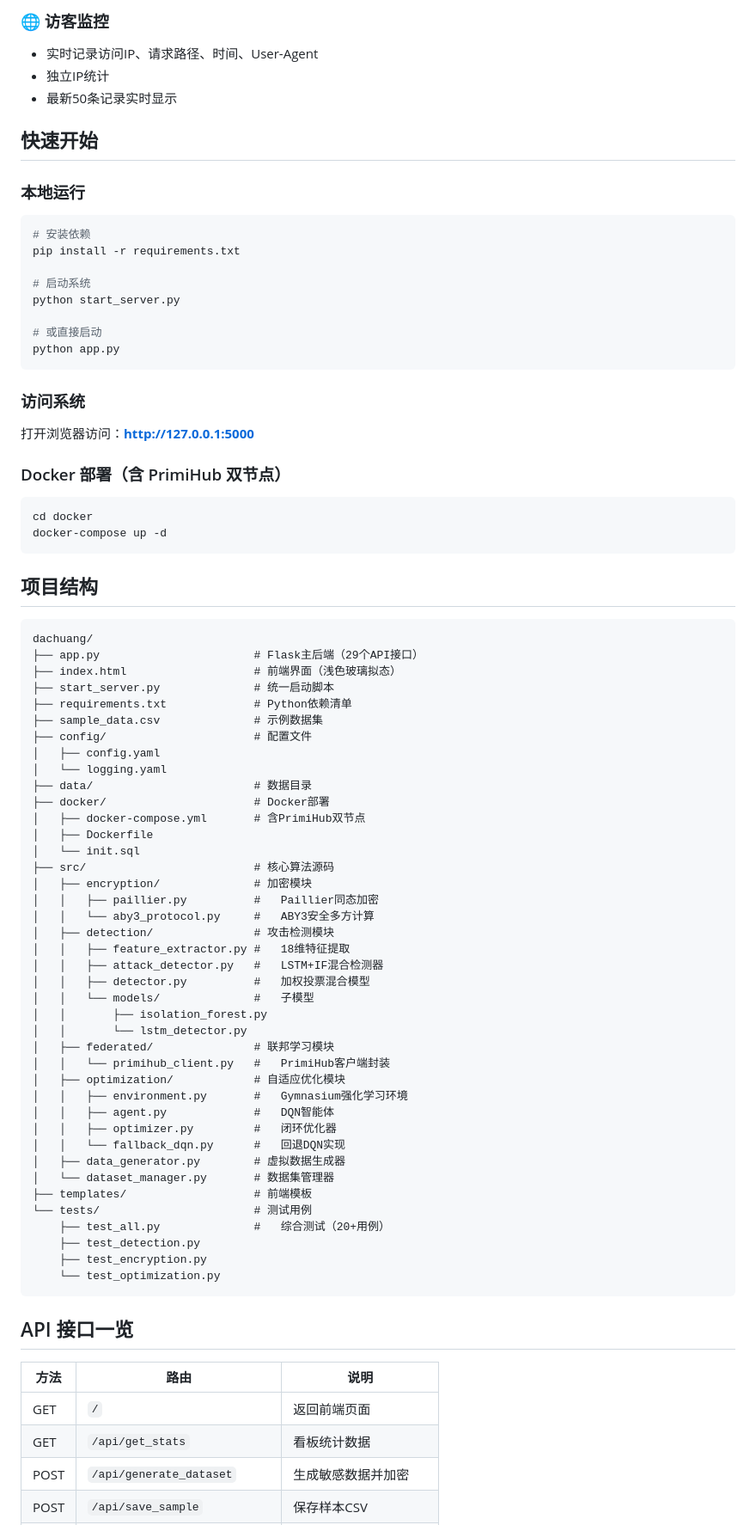
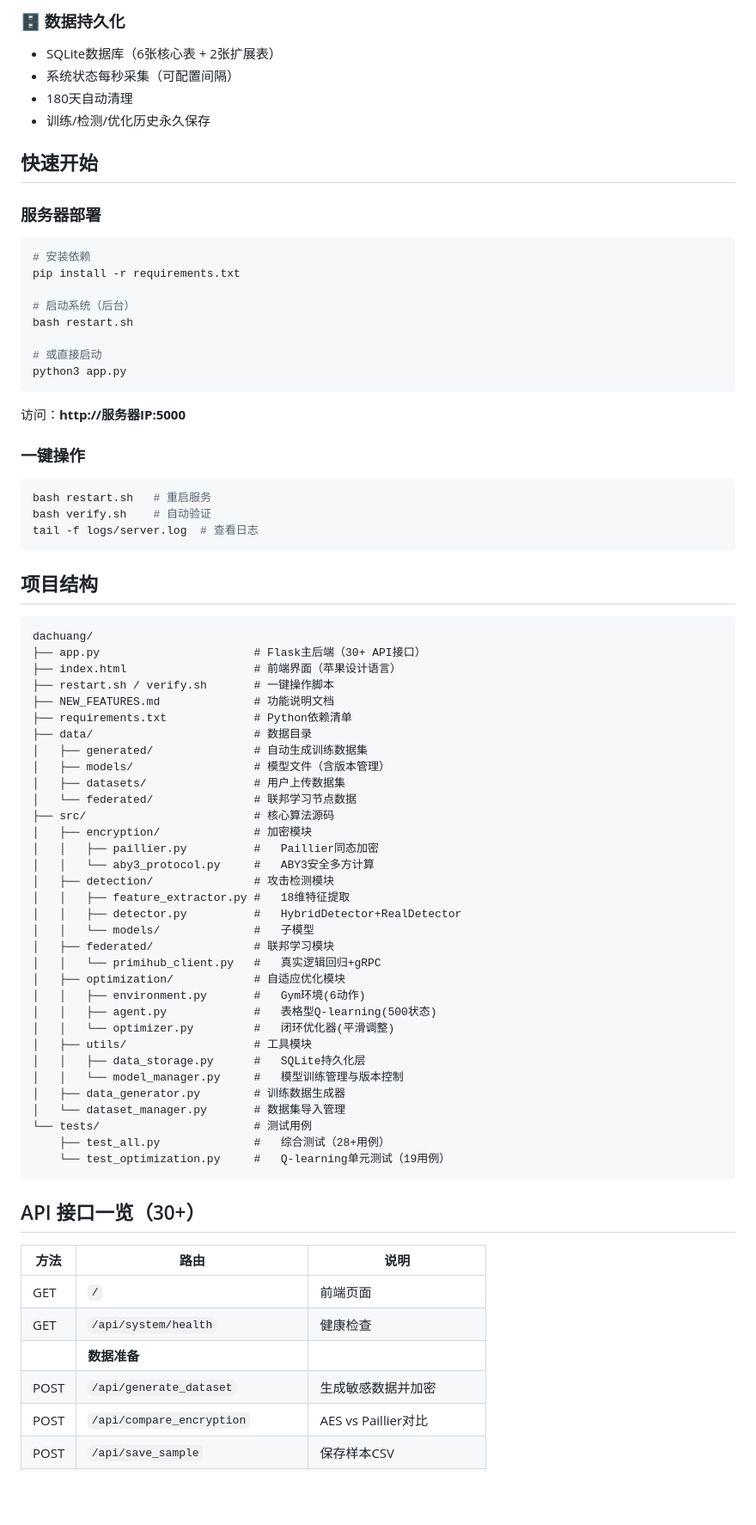
Before and after one commit to mengqixi/dachuang, a Markdown page: README.md, the part around one of its changes. Shown at 86% size. Rendered like a GitHub page; blank space fills up the shorter version.

````diff
--- a/README.md
+++ b/README.md
@@ -76,86 +64,80 @@
 
-### 🌐 访客监控
-- 实时记录访问IP、请求路径、时间、User-Agent
-- 独立IP统计
-- 最新50条记录实时显示
+### 🗄️ 数据持久化
+- SQLite数据库（6张核心表 + 2张扩展表）
+- 系统状态每秒采集（可配置间隔）
+- 180天自动清理
+- 训练/检测/优化历史永久保存
 
 ## 快速开始
 
-### 本地运行
+### 服务器部署
 
 ```bash
 # 安装依赖
 pip install -r requirements.txt
 
-# 启动系统
-python start_server.py
+# 启动系统（后台）
+bash restart.sh
 
 # 或直接启动
-python app.py
+python3 app.py
 ```
 
-### 访问系统
+访问：**http://服务器IP:5000**
 
-打开浏览器访问：**http://127.0.0.1:5000**
-
-
-### Docker 部署（含 PrimiHub 双节点）
+### 一键操作
 
 ```bash
-cd docker
-docker-compose up -d
+bash restart.sh   # 重启服务
+bash verify.sh    # 自动验证
+tail -f logs/server.log  # 查看日志
 ```
 
 ## 项目结构
 
 ```
 dachuang/
-├── app.py                       # Flask主后端（29个API接口）
-├── index.html                   # 前端界面（浅色玻璃拟态）
-├── start_server.py              # 统一启动脚本
+├── app.py                       # Flask主后端（30+ API接口）
+├── index.html                   # 前端界面（苹果设计语言）
+├── restart.sh / verify.sh       # 一键操作脚本
+├── NEW_FEATURES.md              # 功能说明文档
 ├── requirements.txt             # Python依赖清单
-├── sample_data.csv              # 示例数据集
-├── config/                      # 配置文件
-│   ├── config.yaml
-│   └── logging.yaml
 ├── data/                        # 数据目录
-├── docker/                      # Docker部署
-│   ├── docker-compose.yml       # 含PrimiHub双节点
-│   ├── Dockerfile
-│   └── init.sql
+│   ├── generated/               # 自动生成训练数据集
+│   ├── models/                  # 模型文件（含版本管理）
+│   ├── datasets/                # 用户上传数据集
+│   └── federated/               # 联邦学习节点数据
 ├── src/                         # 核心算法源码
 │   ├── encryption/              # 加密模块
 │   │   ├── paillier.py          #   Paillier同态加密
 │   │   └── aby3_protocol.py     #   ABY3安全多方计算
 │   ├── detection/               # 攻击检测模块
 │   │   ├── feature_extractor.py #   18维特征提取
-│   │   ├── attack_detector.py   #   LSTM+IF混合检测器
-│   │   ├── detector.py          #   加权投票混合模型
+│   │   ├── detector.py          #   HybridDetector+RealDetector
 │   │   └── models/              #   子模型
-│   │       ├── isolation_forest.py
-│   │       └── lstm_detector.py
 │   ├── federated/               # 联邦学习模块
-│   │   └── primihub_client.py   #   PrimiHub客户端封装
+│   │   └── primihub_client.py   #   真实逻辑回归+gRPC
 │   ├── optimization/            # 自适应优化模块
-│   │   ├── environment.py       #   Gymnasium强化学习环境
-│   │   ├── agent.py             #   DQN智能体
-│   │   ├── optimizer.py         #   闭环优化器
-│   │   └── fallback_dqn.py      #   回退DQN实现
-│   ├── data_generator.py        # 虚拟数据生成器
-│   └── dataset_manager.py       # 数据集管理器
-├── templates/                   # 前端模板
+│   │   ├── environment.py       #   Gym环境(6动作)
+│   │   ├── agent.py             #   表格型Q-learning(500状态)
+│   │   └── optimizer.py         #   闭环优化器(平滑调整)
+│   ├── utils/                   # 工具模块
+│   │   ├── data_storage.py      #   SQLite持久化层
+│   │   └── model_manager.py     #   模型训练管理与版本控制
+│   ├── data_generator.py        # 训练数据生成器
+│   └── dataset_manager.py       # 数据集导入管理
 └── tests/                       # 测试用例
-    ├── test_all.py              #   综合测试（20+用例）
-    ├── test_detection.py
-    ├── test_encryption.py
-    └── test_optimization.py
+    ├── test_all.py              #   综合测试（28+用例）
+    └── test_optimization.py     #   Q-learning单元测试（19用例）
 ```
 
-## API 接口一览
+## API 接口一览（30+）
 
 | 方法 | 路由 | 说明 |
 |------|------|------|
-| GET | `/` | 返回前端页面 |
-| GET | `/api/get_stats` | 看板统计数据 |
+| GET | `/` | 前端页面 |
+| GET | `/api/system/health` | 健康检查 |
+| | **数据准备** | |
 | POST | `/api/generate_dataset` | 生成敏感数据并加密 |
+| POST | `/api/compare_encryption` | AES vs Paillier对比 |
 | POST | `/api/save_sample` | 保存样本CSV |
````
Also changed, not shown: other parts of README.md (+77 -68 lines).
